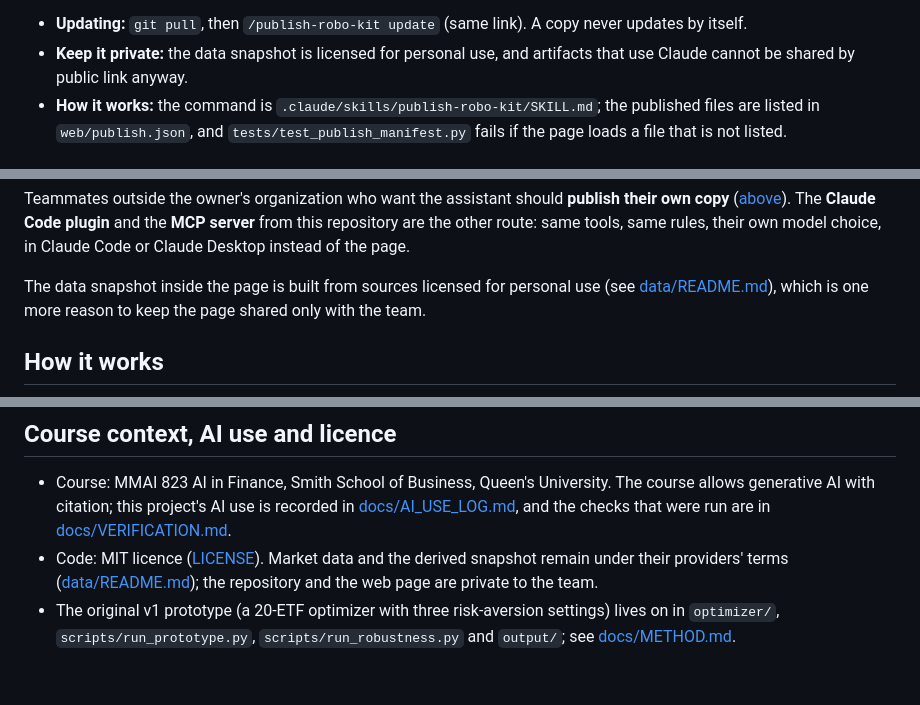
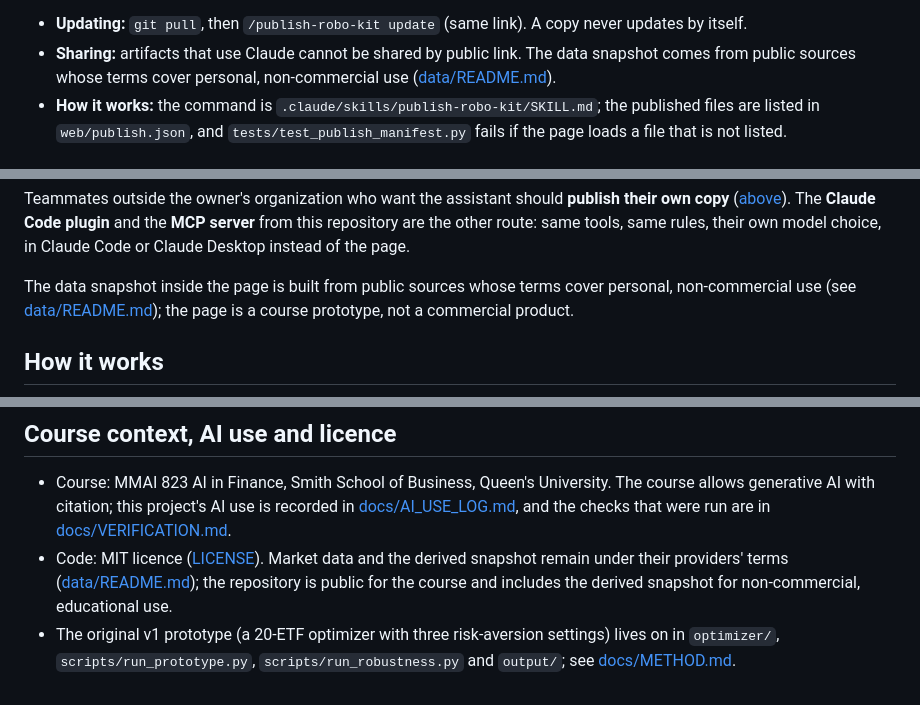
Before and after one commit to dylanguo1129/ai-robo-advisor, a Markdown page: README.md, 3 parts joined by grey strips. GitHub-like rendering.

```diff
--- a/README.md
+++ b/README.md
@@ -112,8 +112,8 @@ reads the page code, publishes it and gives you your link. Publishing takes some
 the assistant's replies count against your plan, never the owner's.
 
 - **Updating:** `git pull`, then `/publish-robo-kit update` (same link). A copy never updates by itself.
-- **Keep it private:** the data snapshot is licensed for personal use, and artifacts that use Claude cannot be
-  shared by public link anyway.
+- **Sharing:** artifacts that use Claude cannot be shared by public link. The data snapshot comes from public
+  sources whose terms cover personal, non-commercial use ([data/README.md](data/README.md)).
 - **How it works:** the command is `.claude/skills/publish-robo-kit/SKILL.md`; the published files are listed in
   `web/publish.json`, and `tests/test_publish_manifest.py` fails if the page loads a file that is not listed.
 
@@ -207,8 +207,8 @@ Teammates outside the owner's organization who want the assistant should **publi
 ([above](#your-own-copy-of-the-web-page)). The **Claude Code plugin** and the **MCP server** from this repository are
 the other route: same tools, same rules, their own model choice, in Claude Code or Claude Desktop instead of the page.
 
-The data snapshot inside the page is built from sources licensed for personal use (see [data/README.md](data/README.md)),
-which is one more reason to keep the page shared only with the team.
+The data snapshot inside the page is built from public sources whose terms cover personal, non-commercial use (see
+[data/README.md](data/README.md)); the page is a course prototype, not a commercial product.
 
 ## How it works
 
@@ -462,6 +462,7 @@ me only to pick between design directions, or before changing the level policy.
   with citation; this project's AI use is recorded in [docs/AI_USE_LOG.md](docs/AI_USE_LOG.md), and the checks
   that were run are in [docs/VERIFICATION.md](docs/VERIFICATION.md).
 - Code: MIT licence ([LICENSE](LICENSE)). Market data and the derived snapshot remain under their providers' terms
-  ([data/README.md](data/README.md)); the repository and the web page are private to the team.
+  ([data/README.md](data/README.md)); the repository is public for the course and includes the derived snapshot for
+  non-commercial, educational use.
 - The original v1 prototype (a 20-ETF optimizer with three risk-aversion settings) lives on in `optimizer/`,
   `scripts/run_prototype.py`, `scripts/run_robustness.py` and `output/`; see [docs/METHOD.md](docs/METHOD.md).
```
Also changed, not shown: other parts of README.md (+1 -1 lines), data/README.md (+2 -2 lines), docs/PRODUCT_SPEC.md (+1 -1 lines).
